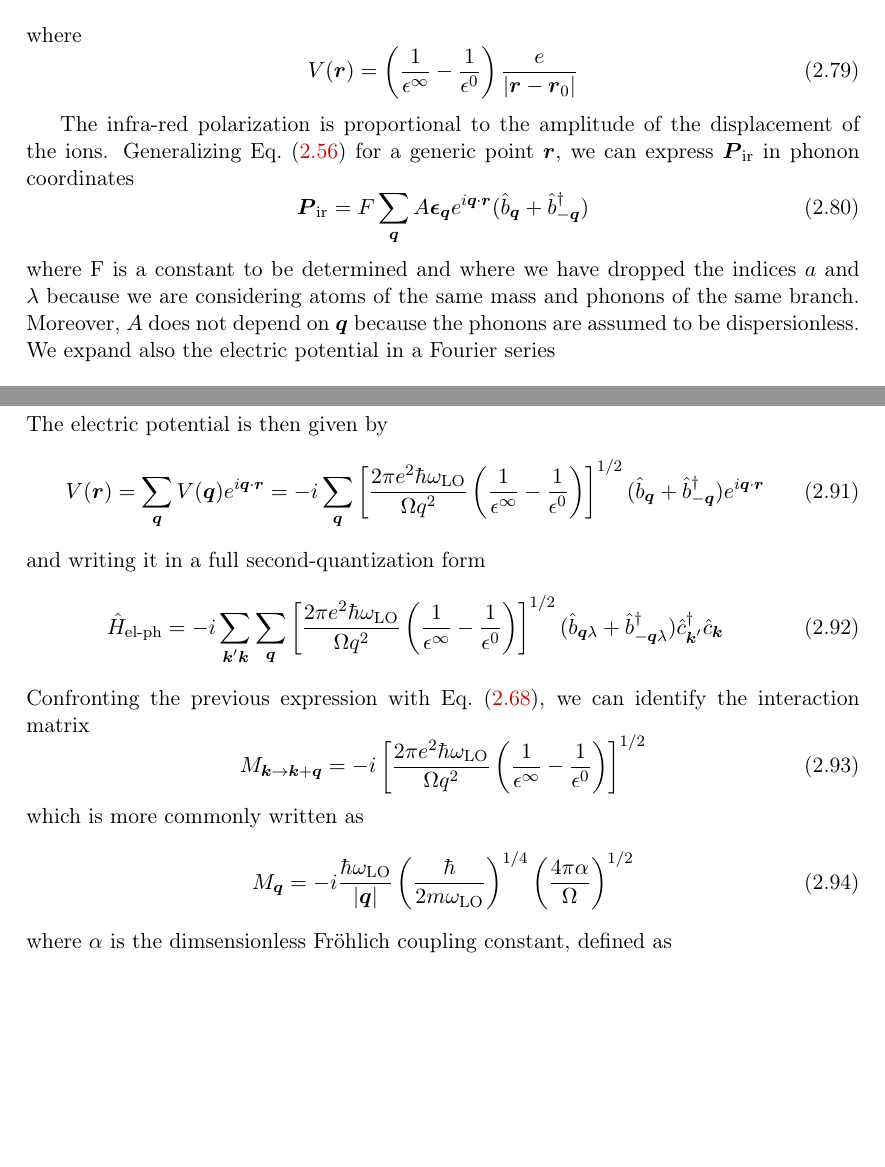
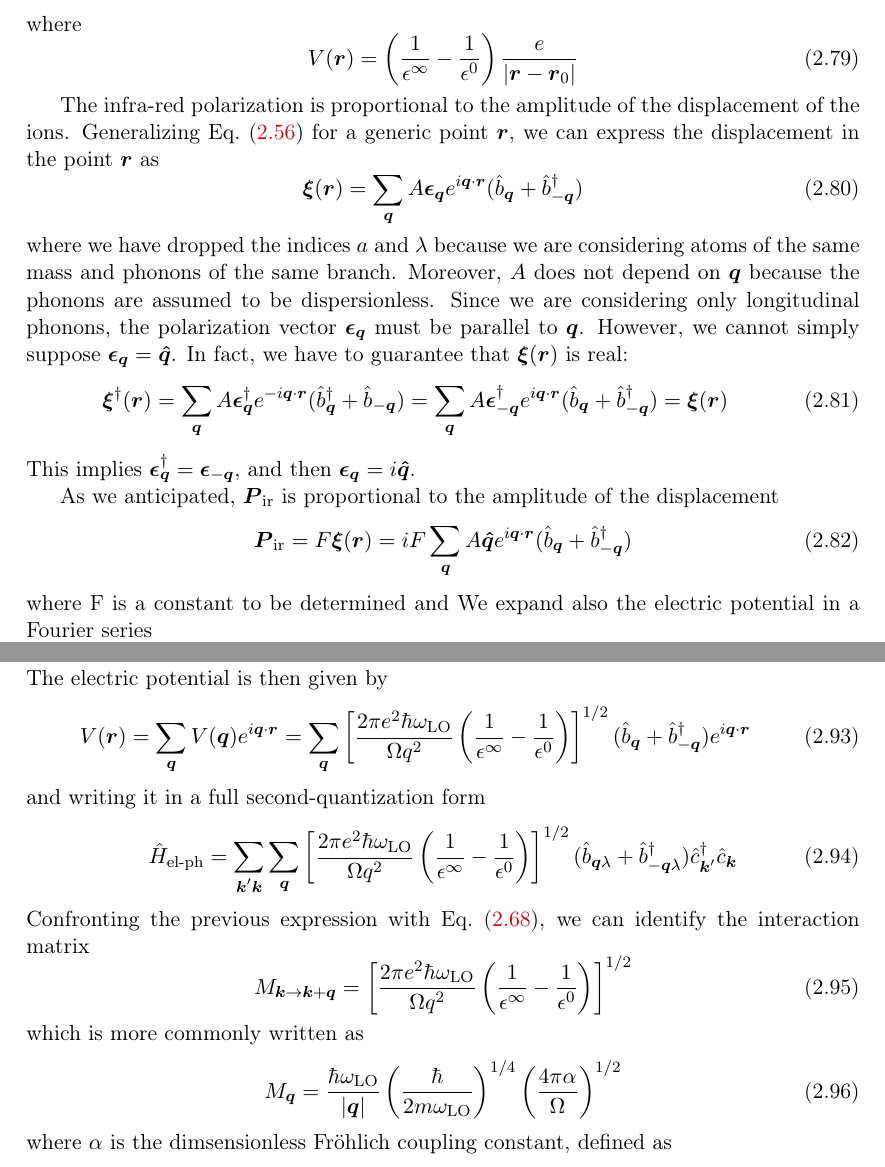
Before and after one commit to nicmontalti/BSc-Thesis, a LaTeX thesis (tex/main.tex, which reads tex/chapters/chapter_2/sections/2.3-frohlich.tex, tex/preamble.tex): two parts of pages 28 and 30 of 32, joined at a grey line, cut so that both start at the same text, the shorter picture padded with empty space. Compiled offline with pdfLaTeX.

Commit message:
polarization versor fixed to iq

```diff
--- a/tex/chapters/chapter_2/sections/2.3-frohlich.tex
+++ b/tex/chapters/chapter_2/sections/2.3-frohlich.tex
@@ -13,11 +13,23 @@ where
     V(\vec{r}) = \left( \frac{1}{\epsilon^\infty} - \frac{1}{\epsilon^0}\right) \frac{e}{|\vec{r}-\vec{r}_0|}
 \end{equation}
 
-The infra-red polarization is proportional to the amplitude of the displacement of the ions. Generalizing \cref{eq:phonon_coordinates} for a generic point $\vec{r}$, we can express $\vec{P}_\text{ir}$ in phonon coordinates
+The infra-red polarization is proportional to the amplitude of the displacement of the ions. Generalizing \cref{eq:phonon_coordinates} for a generic point $\vec{r}$, we can express the displacement in the point $\vec{r}$ as
+\begin{equation}
+    \vec{\xi}(\vec{r}) = \sum_{\vec{q}} A \vec{\epsilon}_{\vec{q}} e^{i\vec{q} \cdot \vec{r}} (\oper{b}_{\vec{q}} + \adjop{b}_{-\vec{q}})
+\end{equation}
+where we have dropped the indices $a$ and $\lambda$ because we are considering atoms of the same mass and phonons of the same branch. Moreover, $A$ does not depend on $\vec{q}$ because the phonons are assumed to be dispersionless. Since we are considering only longitudinal phonons, the polarization vector $\vec{\epsilon}_{\vec{q}}$ must be parallel to $\vec{q}$. However, we cannot simply suppose $\vec{\epsilon}_{\vec{q}} = \vers{q}$. In fact, we have to guarantee that $\vec{\xi}(\vec{r})$ is real:
+\begin{equation}
+    \vec{\xi}^\dagger(\vec{r}) = \sum_{\vec{q}} A \vec{\epsilon}_{\vec{q}}^\dagger e^{-i\vec{q} \cdot \vec{r}} (\adjop{b}_{\vec{q}} + \oper{b}_{-\vec{q}})
+    = \sum_{\vec{q}} A \vec{\epsilon}_{-\vec{q}}^\dagger e^{i\vec{q} \cdot \vec{r}} (\oper{b}_{\vec{q}} + \adjop{b}_{-\vec{q}})
+    = \vec{\xi}(\vec{r})
+\end{equation}
+This implies $\vec{\epsilon}_{\vec{q}}^\dagger = \vec{\epsilon}_{-\vec{q}}$, and then $\vec{\epsilon}_{\vec{q}} = i\vers{q}$.
+
+As we anticipated, $\vec{P}_\text{ir}$ is proportional to the amplitude of the displacement
 \begin{equation} \label{eq:polarization_field}
-    \vec{P}_\text{ir} = F  \sum_{\vec{q}} A \vec{\epsilon}_{\vec{q}} e^{i\vec{q} \cdot \vec{r}} (\oper{b}_{\vec{q}} + \adjop{b}_{-\vec{q}})
+    \vec{P}_\text{ir} = F \vec{\xi}(\vec{r}) = i F \sum_{\vec{q}} A \vers{q} e^{i\vec{q} \cdot \vec{r}} (\oper{b}_{\vec{q}} + \adjop{b}_{-\vec{q}})
 \end{equation}
-where F is a constant to be determined and where we have dropped the indices $a$ and $\lambda$ because we are considering atoms of the same mass and phonons of the same branch. Moreover, $A$ does not depend on $\vec{q}$ because the phonons are assumed to be dispersionless. We expand also the electric potential in a Fourier series
+where F is a constant to be determined and  We expand also the electric potential in a Fourier series
 \begin{equation}
     V(\vec{r}) = \sum_\vec{q} V(\vec{q}) e^{i\vec{q} \cdot \vec{r}}
 \end{equation}
@@ -67,19 +79,19 @@ gives exactly the contribution of the ions to the dielectric constant. Since the
 The electric potential is then given by
 \begin{equation}
     V(\vec{r}) = \sum_\vec{q} V(\vec{q}) e^{i\vec{q} \cdot \vec{r}}
-    = -i \sum_\vec{q} \left[ \frac{2\pi e^2 \hbar \omega_\text{LO}}{\Omega q^2} \left( \frac{1}{\epsilon^\infty} - \frac{1}{\epsilon^0} \right) \right]^{1/2} (\oper{b}_{\vec{q}} + \adjop{b}_{-\vec{q}}) e^{i\vec{q}\cdot\vec{r}}
+    =  \sum_\vec{q} \left[ \frac{2\pi e^2 \hbar \omega_\text{LO}}{\Omega q^2} \left( \frac{1}{\epsilon^\infty} - \frac{1}{\epsilon^0} \right) \right]^{1/2} (\oper{b}_{\vec{q}} + \adjop{b}_{-\vec{q}}) e^{i\vec{q}\cdot\vec{r}}
 \end{equation}
 and writing it in a full second-quantization form
 \begin{equation}
-    \oper{H}_\text{el-ph} = -i \sum_{\vec{k}'\vec{k}} \sum_{\vec{q}} \left[ \frac{2\pi e^2 \hbar \omega_\text{LO}}{\Omega q^2} \left( \frac{1}{\epsilon^\infty} - \frac{1}{\epsilon^0} \right) \right]^{1/2}(\oper{b}_{\vec{q}\lambda} + \adjop{b}_{-\vec{q}\lambda}) \adjop{c}_{\vec{k}'}\oper{c}_{\vec{k}}
+    \oper{H}_\text{el-ph} =  \sum_{\vec{k}'\vec{k}} \sum_{\vec{q}} \left[ \frac{2\pi e^2 \hbar \omega_\text{LO}}{\Omega q^2} \left( \frac{1}{\epsilon^\infty} - \frac{1}{\epsilon^0} \right) \right]^{1/2}(\oper{b}_{\vec{q}\lambda} + \adjop{b}_{-\vec{q}\lambda}) \adjop{c}_{\vec{k}'}\oper{c}_{\vec{k}}
 \end{equation}
 Confronting the previous expression with \cref{eq:general_electron_phonon_hamiltonian}, we can identify the interaction matrix
 \begin{equation}
-    M_{\vec{k} \rightarrow \vec{k} + \vec{q}} = -i \left[ \frac{2\pi e^2 \hbar \omega_\text{LO}}{\Omega q^2} \left( \frac{1}{\epsilon^\infty} - \frac{1}{\epsilon^0} \right) \right]^{1/2}
+    M_{\vec{k} \rightarrow \vec{k} + \vec{q}} =  \left[ \frac{2\pi e^2 \hbar \omega_\text{LO}}{\Omega q^2} \left( \frac{1}{\epsilon^\infty} - \frac{1}{\epsilon^0} \right) \right]^{1/2}
 \end{equation}
 which is more commonly written as
 \begin{equation}
-    M_\vec{q} = -i \frac{\hbar \omega_\text{LO}}{|\vec{q}|} \left(\frac{\hbar}{2m\omega_\text{LO}}\right)^{1/4} \left(\frac{4\pi\alpha}{\Omega}\right)^{1/2}
+    M_\vec{q} =  \frac{\hbar \omega_\text{LO}}{|\vec{q}|} \left(\frac{\hbar}{2m\omega_\text{LO}}\right)^{1/4} \left(\frac{4\pi\alpha}{\Omega}\right)^{1/2}
 \end{equation}
 where $\alpha$ is the dimsensionless Fr\"{o}hlich coupling constant,  defined as
 \begin{equation}
--- a/tex/preamble.tex
+++ b/tex/preamble.tex
@@ -42,6 +42,7 @@
 % shortpaths
 \newcommand{\oper}[1]{\hat{#1}}
 \renewcommand{\vec}[1]{\mathbf{\boldsymbol{#1}}}
+\newcommand{\vers}[1]{\vec{\hat{#1}}}
 \newcommand{\adjoint}[1]{#1^\dagger}
 \newcommand{\adjop}[1]{\adjoint{\oper{#1}}}
 \newcommand{\sche}{Schr\"{o}dinger equation\xspace}
```
Also changed, not shown: tex/chapters/chapter_2/sections/2.3-frohlich.tex (10 more changed lines).
